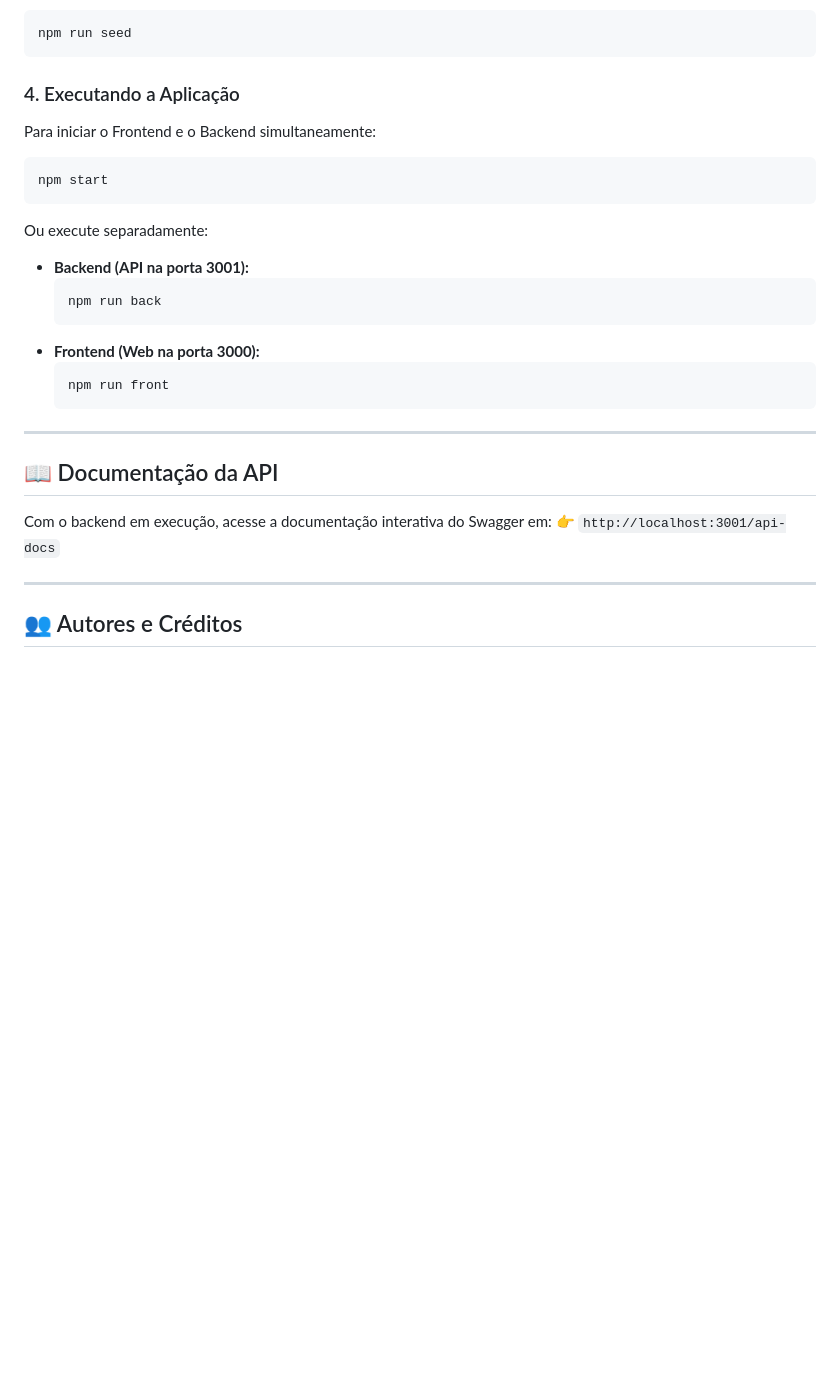
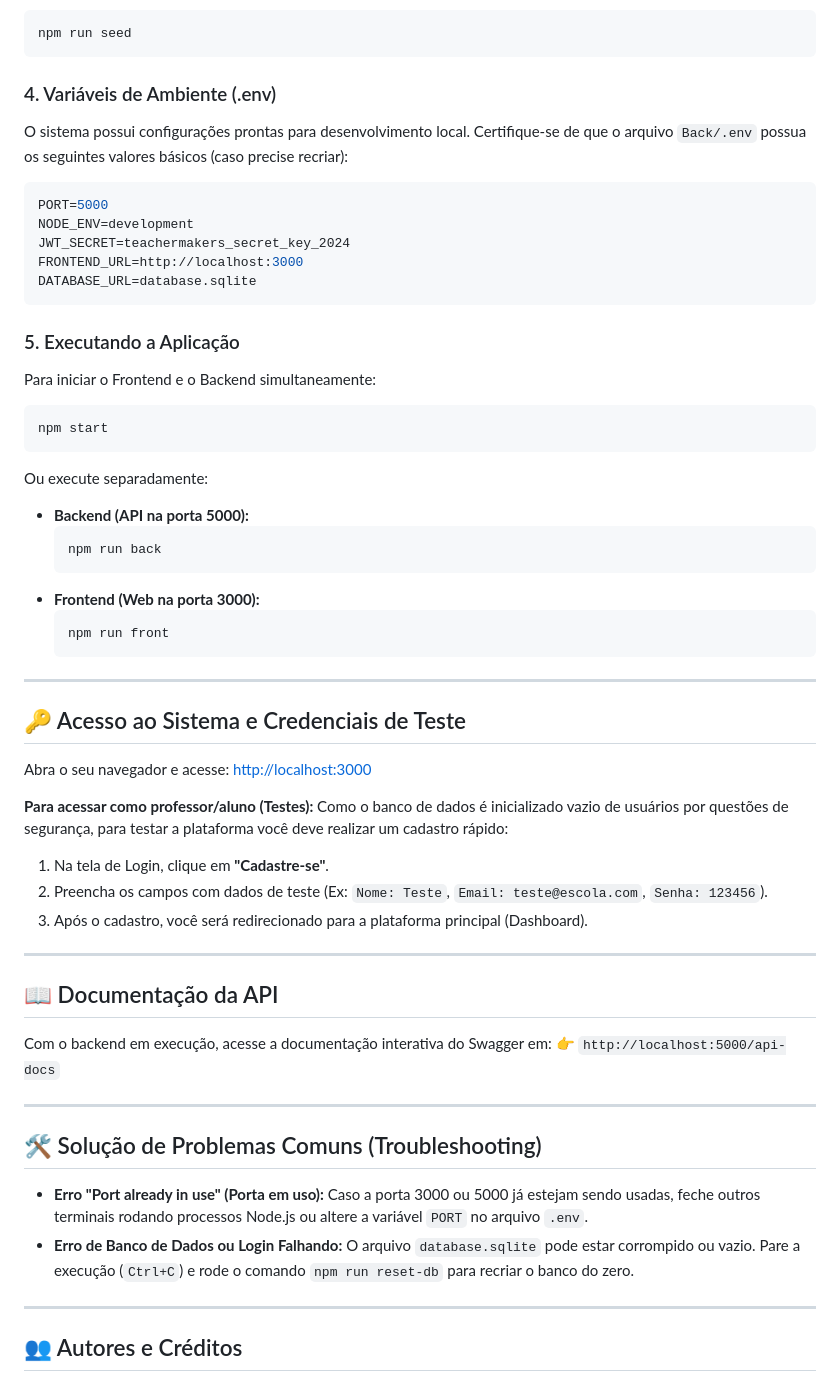
Before and after one commit to do2anjos/TeacherMakers, a Markdown page: README.md, the part around the change. Drawn GitHub-style; blank space fills up the shorter version.

Commit message:
docs: consolidar manual no README e remover arquivo redundante

````diff
--- a/README.md
+++ b/README.md
@@ -96,7 +96,17 @@ Para criar as tabelas e popular o banco SQLite com a trilha e conteúdos iniciai
 npm run seed
 ```
 
-### 4. Executando a Aplicação
+### 4. Variáveis de Ambiente (.env)
+O sistema possui configurações prontas para desenvolvimento local. Certifique-se de que o arquivo `Back/.env` possua os seguintes valores básicos (caso precise recriar):
+```env
+PORT=5000
+NODE_ENV=development
+JWT_SECRET=teachermakers_secret_key_2024
+FRONTEND_URL=http://localhost:3000
+DATABASE_URL=database.sqlite
+```
+
+### 5. Executando a Aplicação
 
 Para iniciar o Frontend e o Backend simultaneamente:
 ```bash
@@ -104,7 +114,7 @@ npm start
 ```
 
 Ou execute separadamente:
-- **Backend (API na porta 3001):**
+- **Backend (API na porta 5000):**
   ```bash
   npm run back
   ```
@@ -115,10 +125,29 @@ Ou execute separadamente:
 
 ---
 
+## 🔑 Acesso ao Sistema e Credenciais de Teste
+
+Abra o seu navegador e acesse: [http://localhost:3000](http://localhost:3000)
+
+**Para acessar como professor/aluno (Testes):**
+Como o banco de dados é inicializado vazio de usuários por questões de segurança, para testar a plataforma você deve realizar um cadastro rápido:
+1. Na tela de Login, clique em **"Cadastre-se"**.
+2. Preencha os campos com dados de teste (Ex: `Nome: Teste`, `Email: teste@escola.com`, `Senha: 123456`).
+3. Após o cadastro, você será redirecionado para a plataforma principal (Dashboard).
+
+---
+
 ## 📖 Documentação da API
 
 Com o backend em execução, acesse a documentação interativa do Swagger em:
-👉 `http://localhost:3001/api-docs`
+👉 `http://localhost:5000/api-docs`
+
+---
+
+## 🛠️ Solução de Problemas Comuns (Troubleshooting)
+
+- **Erro "Port already in use" (Porta em uso):** Caso a porta 3000 ou 5000 já estejam sendo usadas, feche outros terminais rodando processos Node.js ou altere a variável `PORT` no arquivo `.env`.
+- **Erro de Banco de Dados ou Login Falhando:** O arquivo `database.sqlite` pode estar corrompido ou vazio. Pare a execução (`Ctrl+C`) e rode o comando `npm run reset-db` para recriar o banco do zero.
 
 ---
 
````
Also changed, not shown: MANUAL_V1.md (deleted, +0 -78 lines).
